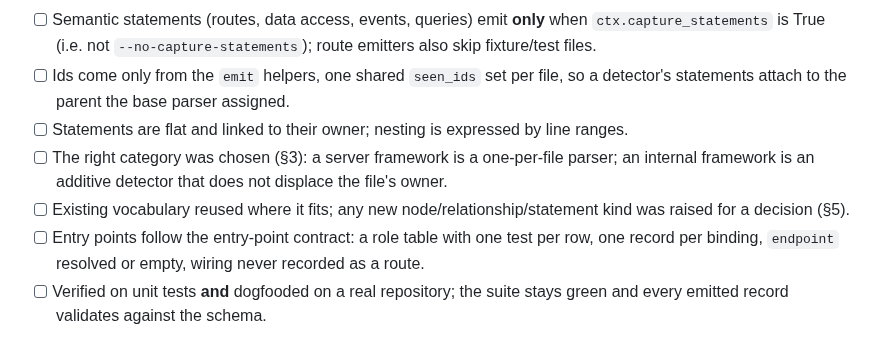
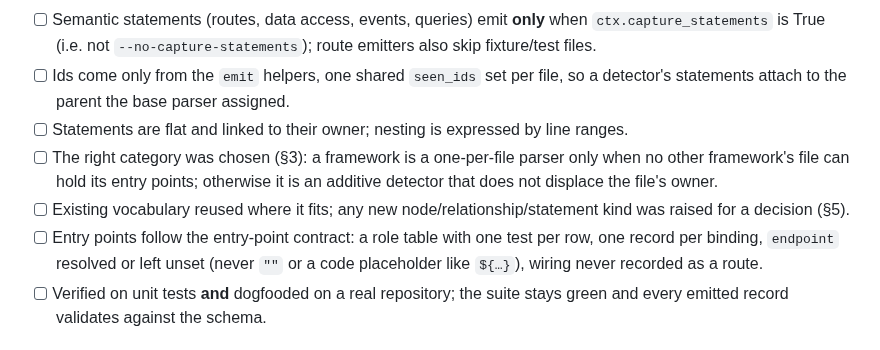
Before and after one commit to accionlabs/breezeai-cog, a Markdown page: skills/extend-capture/SKILL.md, the part around the change. Drawn GitHub-style.

Commit message:
docs(skill): an unresolved endpoint is unset, never an empty string
The contract checker rejects ""; the checklist said "resolved or empty". The category
line now carries the additive test from §3.

```diff
--- a/skills/extend-capture/SKILL.md
+++ b/skills/extend-capture/SKILL.md
@@ -293,12 +293,14 @@ src/breezeai_cog/parsers/
 - [ ] Ids come only from the `emit` helpers, one shared `seen_ids` set per file, so a
       detector's statements attach to the parent the base parser assigned.
 - [ ] Statements are flat and linked to their owner; nesting is expressed by line ranges.
-- [ ] The right category was chosen (§3): a server framework is a one-per-file parser; an
-      internal framework is an additive detector that does not displace the file's owner.
+- [ ] The right category was chosen (§3): a framework is a one-per-file parser only when no
+      other framework's file can hold its entry points; otherwise it is an additive detector
+      that does not displace the file's owner.
 - [ ] Existing vocabulary reused where it fits; any new node/relationship/statement kind
       was raised for a decision (§5).
 - [ ] Entry points follow the entry-point contract: a role table with one test per row, one
-      record per binding, `endpoint` resolved or empty, wiring never recorded as a route.
+      record per binding, `endpoint` resolved or left unset (never `""` or a code placeholder
+      like `${…}`), wiring never recorded as a route.
 - [ ] Verified on unit tests **and** dogfooded on a real repository; the suite stays green
       and every emitted record validates against the schema.
 
```
